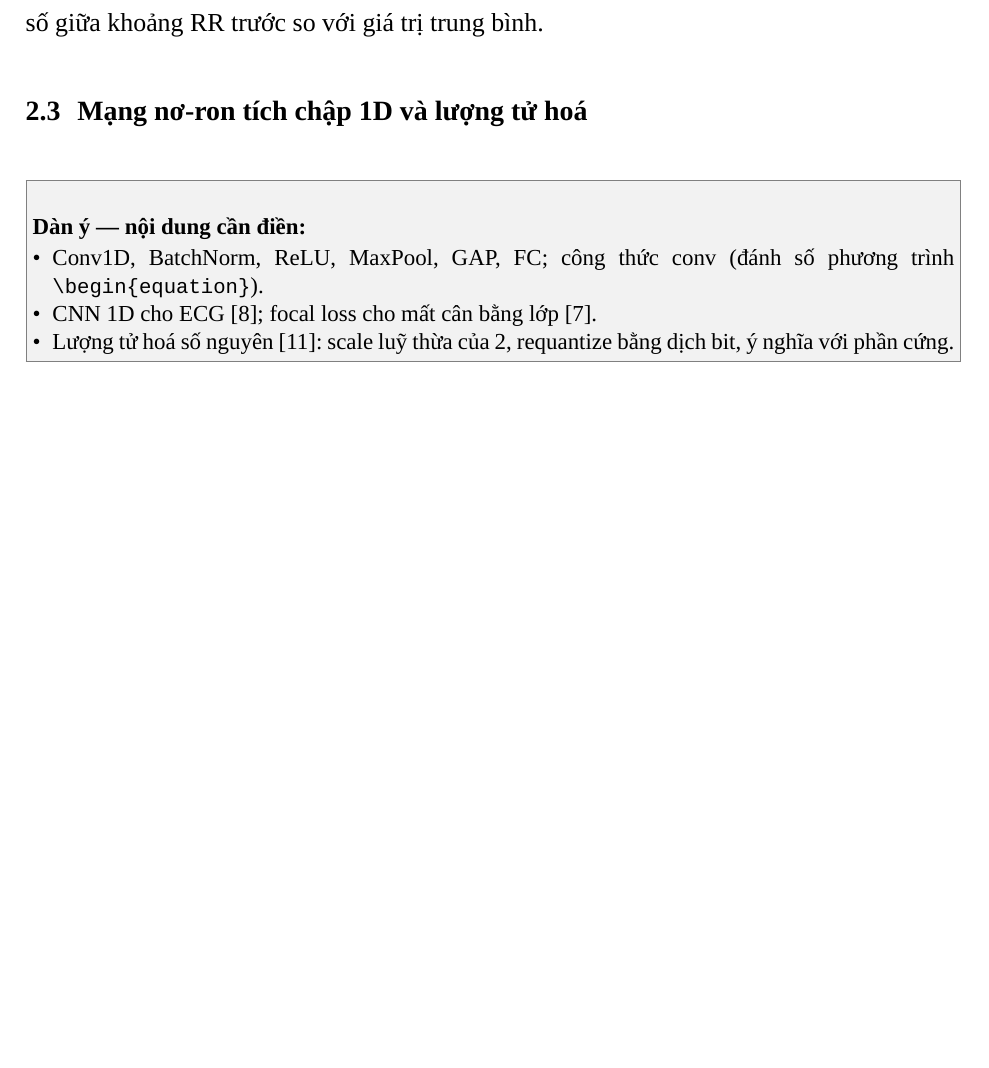
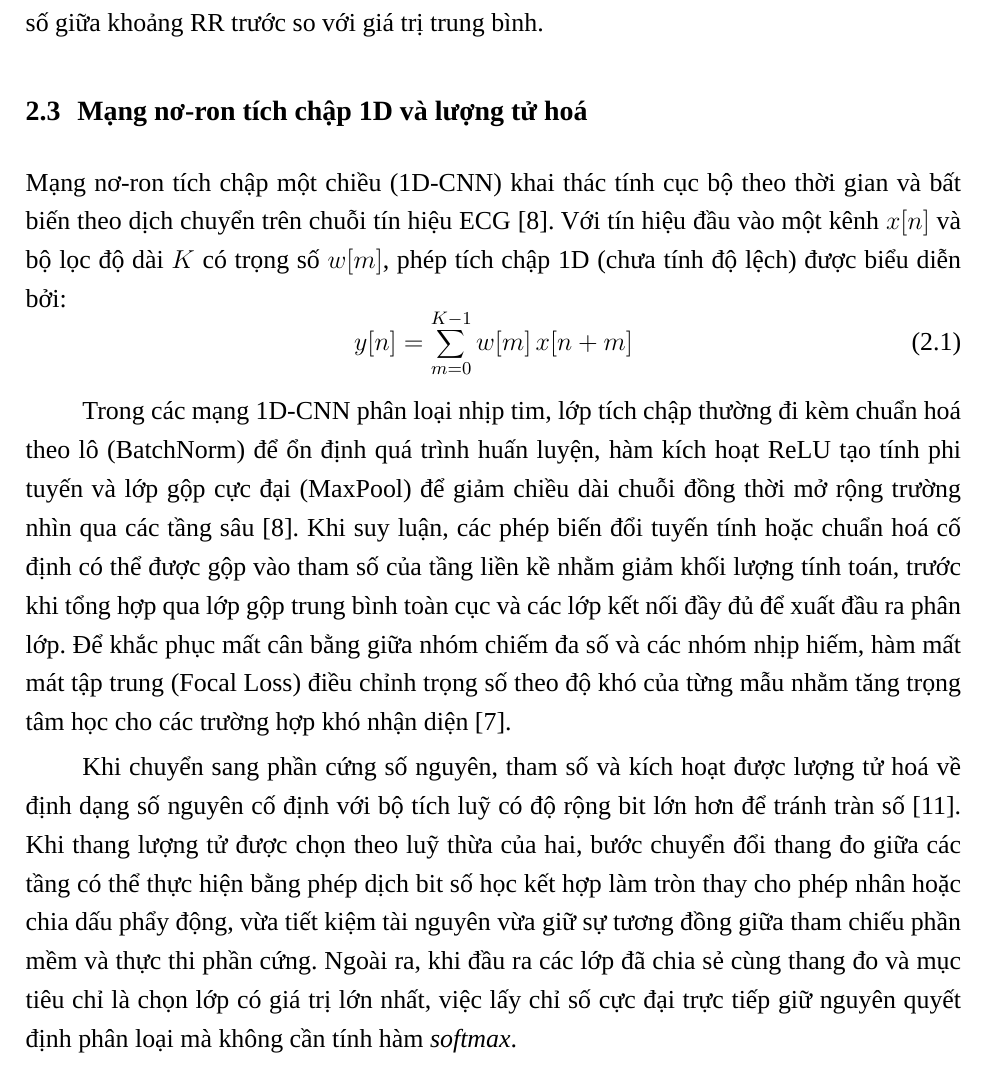
Before and after one commit to MinWooUy/Serminal---Biodimedical-Electronics, a LaTeX document (report/main.tex, which reads report/chapters/ch02_co_so_lien_quan/s03_cnn1d.tex): part of page 24 of 86, cut so that both start at the same text, the shorter picture padded with empty space. Compiled offline with LuaLaTeX; a missing font is replaced by an installed copy or a similar font.

Commit message:
Update s03_cnn1d.tex

```diff
--- a/report/chapters/ch02_co_so_lien_quan/s03_cnn1d.tex
+++ b/report/chapters/ch02_co_so_lien_quan/s03_cnn1d.tex
@@ -1,9 +1,11 @@
 % Muc 2.3  --  phu trach: xem report/PHANCONG.md
 \section{Mạng nơ-ron tích chập 1D và lượng tử hoá}\label{sec:cnn1d}
-\begin{goiy}
-  \begin{itemize}
-    \item Conv1D, BatchNorm, ReLU, MaxPool, GAP, FC; công thức conv (đánh số phương trình \verb|\begin{equation}|).
-    \item CNN 1D cho ECG \cite{kiranyaz2016realtime}; focal loss cho mất cân bằng lớp \cite{lin2017focal}.
-    \item Lượng tử hoá số nguyên \cite{jacob2018quantization}: scale luỹ thừa của 2, requantize bằng dịch bit, ý nghĩa với phần cứng.
-  \end{itemize}
-\end{goiy}
+
+Mạng nơ-ron tích chập một chiều (1D-CNN) khai thác tính cục bộ theo thời gian và bất biến theo dịch chuyển trên chuỗi tín hiệu ECG \cite{kiranyaz2016realtime}. Với tín hiệu đầu vào một kênh $x[n]$ và bộ lọc độ dài $K$ có trọng số $w[m]$, phép tích chập 1D (chưa tính độ lệch) được biểu diễn bởi:
+\begin{equation}
+	y[n] = \sum_{m=0}^{K-1} w[m]\,x[n + m]
+\end{equation}
+
+Trong các mạng 1D-CNN phân loại nhịp tim, lớp tích chập thường đi kèm chuẩn hoá theo lô (BatchNorm) để ổn định quá trình huấn luyện, hàm kích hoạt ReLU tạo tính phi tuyến và lớp gộp cực đại (MaxPool) để giảm chiều dài chuỗi đồng thời mở rộng trường nhìn qua các tầng sâu \cite{kiranyaz2016realtime}. Khi suy luận, các phép biến đổi tuyến tính hoặc chuẩn hoá cố định có thể được gộp vào tham số của tầng liền kề nhằm giảm khối lượng tính toán, trước khi tổng hợp qua lớp gộp trung bình toàn cục và các lớp kết nối đầy đủ để xuất đầu ra phân lớp. Để khắc phục mất cân bằng giữa nhóm chiếm đa số và các nhóm nhịp hiếm, hàm mất mát tập trung (Focal Loss) điều chỉnh trọng số theo độ khó của từng mẫu nhằm tăng trọng tâm học cho các trường hợp khó nhận diện \cite{lin2017focal}.
+
+Khi chuyển sang phần cứng số nguyên, tham số và kích hoạt được lượng tử hoá về định dạng số nguyên cố định với bộ tích luỹ có độ rộng bit lớn hơn để tránh tràn số \cite{jacob2018quantization}. Khi thang lượng tử được chọn theo luỹ thừa của hai, bước chuyển đổi thang đo giữa các tầng có thể thực hiện bằng phép dịch bit số học kết hợp làm tròn thay cho phép nhân hoặc chia dấu phẩy động, vừa tiết kiệm tài nguyên vừa giữ sự tương đồng giữa tham chiếu phần mềm và thực thi phần cứng. Ngoài ra, khi đầu ra các lớp đã chia sẻ cùng thang đo và mục tiêu chỉ là chọn lớp có giá trị lớn nhất, việc lấy chỉ số cực đại trực tiếp giữ nguyên quyết định phân loại mà không cần tính hàm \emph{softmax}.
```
